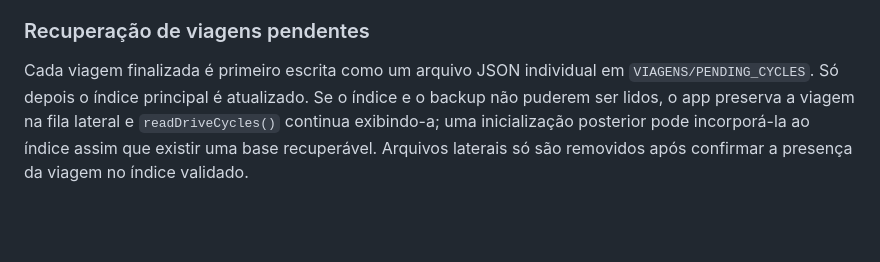
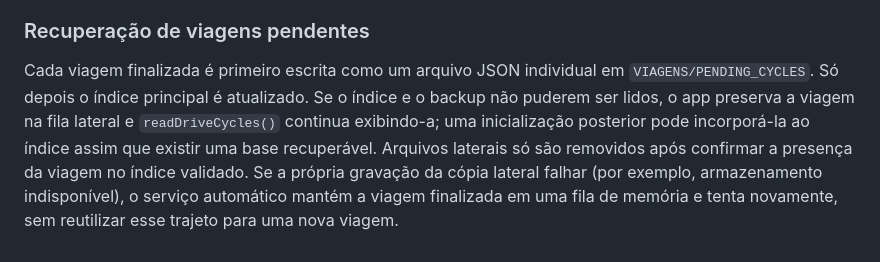
Before and after one commit to luizmarquesarruda/meriva-smart-diagnostic, a Markdown page: README.md, the part around the change. GitHub-like rendering; blank space fills up the shorter version.

Commit message:
docs: document retry queue for failed trip writes [skip ci]

```diff
--- a/README.md
+++ b/README.md
@@ -178,4 +178,4 @@ O Android solicita localização em segundo plano para esse modo. A notificaçã
 
 ### Recuperação de viagens pendentes
 
-Cada viagem finalizada é primeiro escrita como um arquivo JSON individual em `VIAGENS/PENDING_CYCLES`. Só depois o índice principal é atualizado. Se o índice e o backup não puderem ser lidos, o app preserva a viagem na fila lateral e `readDriveCycles()` continua exibindo-a; uma inicialização posterior pode incorporá-la ao índice assim que existir uma base recuperável. Arquivos laterais só são removidos após confirmar a presença da viagem no índice validado.
+Cada viagem finalizada é primeiro escrita como um arquivo JSON individual em `VIAGENS/PENDING_CYCLES`. Só depois o índice principal é atualizado. Se o índice e o backup não puderem ser lidos, o app preserva a viagem na fila lateral e `readDriveCycles()` continua exibindo-a; uma inicialização posterior pode incorporá-la ao índice assim que existir uma base recuperável. Arquivos laterais só são removidos após confirmar a presença da viagem no índice validado. Se a própria gravação da cópia lateral falhar (por exemplo, armazenamento indisponível), o serviço automático mantém a viagem finalizada em uma fila de memória e tenta novamente, sem reutilizar esse trajeto para uma nova viagem.
```
